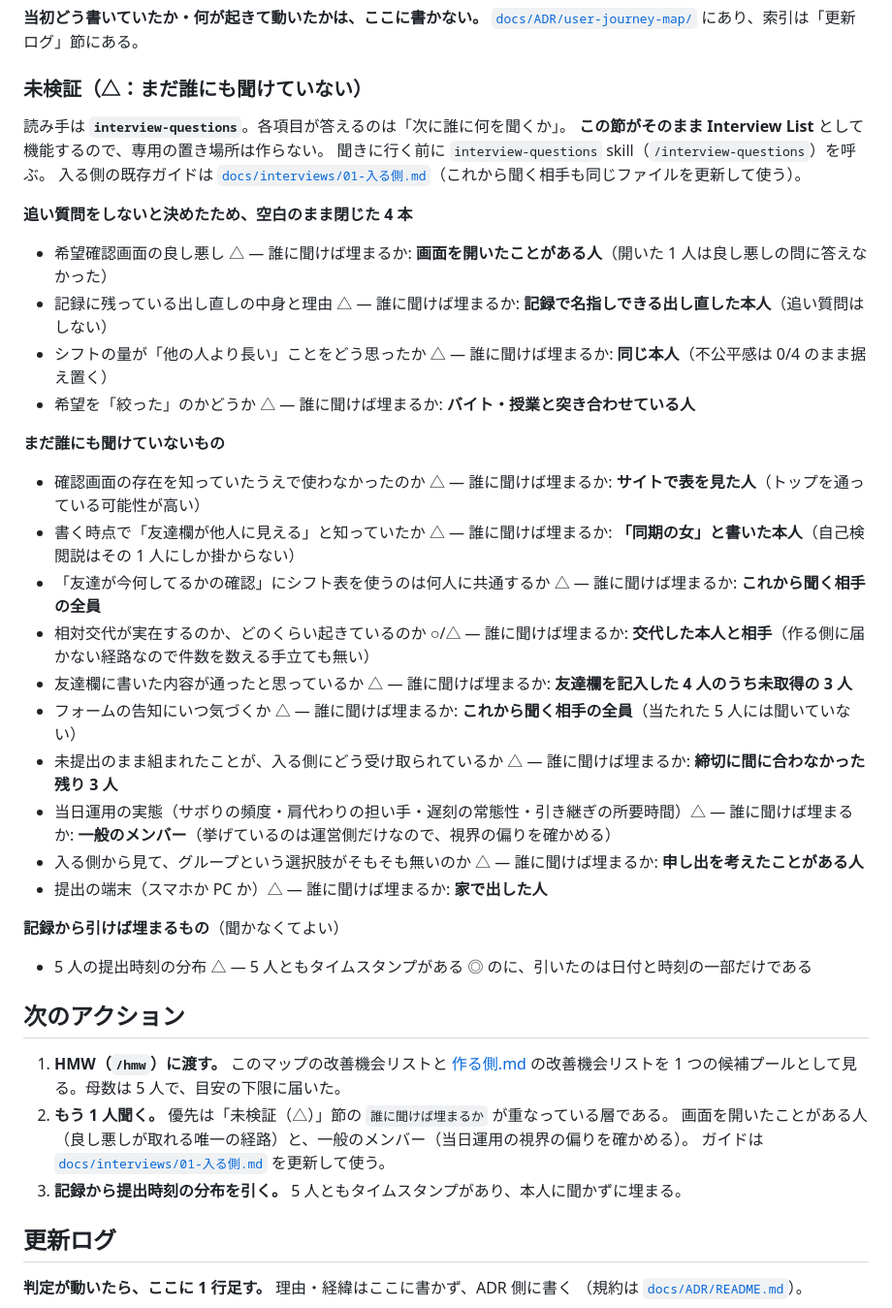
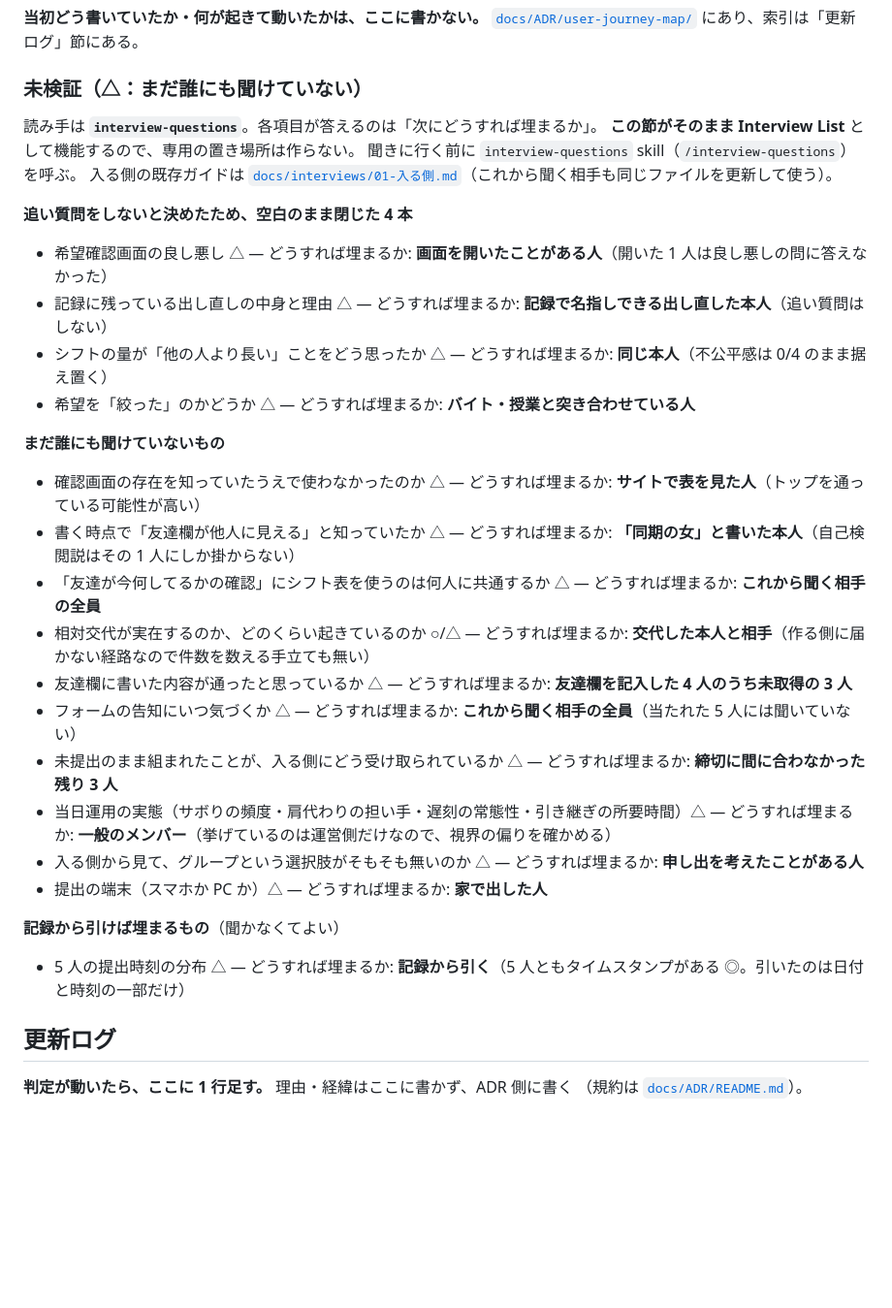
Before and after one commit to jun-eg/school-festival-shift, a Markdown page: docs/journey/入る側.md, the part around the change. Shown at 97% size. GitHub-like rendering; blank space fills up the shorter version.

```diff
--- a/docs/journey/入る側.md
+++ b/docs/journey/入る側.md
@@ -358,44 +358,35 @@ HMW は [作る側.md](作る側.md) の改善機会リストと合わせて 1
 
 ### 未検証（△：まだ誰にも聞けていない）
 
-読み手は **`interview-questions`**。各項目が答えるのは「次に誰に何を聞くか」。
+読み手は **`interview-questions`**。各項目が答えるのは「次にどうすれば埋まるか」。
 **この節がそのまま Interview List** として機能するので、専用の置き場所は作らない。
 聞きに行く前に `interview-questions` skill（`/interview-questions`）を呼ぶ。
 入る側の既存ガイドは [`docs/interviews/01-入る側.md`](../interviews/01-入る側.md)（これから聞く相手も同じファイルを更新して使う）。
 
 **追い質問をしないと決めたため、空白のまま閉じた 4 本**
 
-- 希望確認画面の良し悪し △ — 誰に聞けば埋まるか: **画面を開いたことがある人**（開いた 1 人は良し悪しの問に答えなかった）
-- 記録に残っている出し直しの中身と理由 △ — 誰に聞けば埋まるか: **記録で名指しできる出し直した本人**（追い質問はしない）
-- シフトの量が「他の人より長い」ことをどう思ったか △ — 誰に聞けば埋まるか: **同じ本人**（不公平感は 0/4 のまま据え置く）
-- 希望を「絞った」のかどうか △ — 誰に聞けば埋まるか: **バイト・授業と突き合わせている人**
+- 希望確認画面の良し悪し △ — どうすれば埋まるか: **画面を開いたことがある人**（開いた 1 人は良し悪しの問に答えなかった）
+- 記録に残っている出し直しの中身と理由 △ — どうすれば埋まるか: **記録で名指しできる出し直した本人**（追い質問はしない）
+- シフトの量が「他の人より長い」ことをどう思ったか △ — どうすれば埋まるか: **同じ本人**（不公平感は 0/4 のまま据え置く）
+- 希望を「絞った」のかどうか △ — どうすれば埋まるか: **バイト・授業と突き合わせている人**
 
 **まだ誰にも聞けていないもの**
 
-- 確認画面の存在を知っていたうえで使わなかったのか △ — 誰に聞けば埋まるか: **サイトで表を見た人**（トップを通っている可能性が高い）
-- 書く時点で「友達欄が他人に見える」と知っていたか △ — 誰に聞けば埋まるか: **「同期の女」と書いた本人**（自己検閲説はその 1 人にしか掛からない）
-- 「友達が今何してるかの確認」にシフト表を使うのは何人に共通するか △ — 誰に聞けば埋まるか: **これから聞く相手の全員**
-- 相対交代が実在するのか、どのくらい起きているのか ○/△ — 誰に聞けば埋まるか: **交代した本人と相手**（作る側に届かない経路なので件数を数える手立ても無い）
-- 友達欄に書いた内容が通ったと思っているか △ — 誰に聞けば埋まるか: **友達欄を記入した 4 人のうち未取得の 3 人**
-- フォームの告知にいつ気づくか △ — 誰に聞けば埋まるか: **これから聞く相手の全員**（当たれた 5 人には聞いていない）
-- 未提出のまま組まれたことが、入る側にどう受け取られているか △ — 誰に聞けば埋まるか: **締切に間に合わなかった残り 3 人**
+- 確認画面の存在を知っていたうえで使わなかったのか △ — どうすれば埋まるか: **サイトで表を見た人**（トップを通っている可能性が高い）
+- 書く時点で「友達欄が他人に見える」と知っていたか △ — どうすれば埋まるか: **「同期の女」と書いた本人**（自己検閲説はその 1 人にしか掛からない）
+- 「友達が今何してるかの確認」にシフト表を使うのは何人に共通するか △ — どうすれば埋まるか: **これから聞く相手の全員**
+- 相対交代が実在するのか、どのくらい起きているのか ○/△ — どうすれば埋まるか: **交代した本人と相手**（作る側に届かない経路なので件数を数える手立ても無い）
+- 友達欄に書いた内容が通ったと思っているか △ — どうすれば埋まるか: **友達欄を記入した 4 人のうち未取得の 3 人**
+- フォームの告知にいつ気づくか △ — どうすれば埋まるか: **これから聞く相手の全員**（当たれた 5 人には聞いていない）
+- 未提出のまま組まれたことが、入る側にどう受け取られているか △ — どうすれば埋まるか: **締切に間に合わなかった残り 3 人**
 - 当日運用の実態（サボりの頻度・肩代わりの担い手・遅刻の常態性・引き継ぎの所要時間）△ —
-  誰に聞けば埋まるか: **一般のメンバー**（挙げているのは運営側だけなので、視界の偏りを確かめる）
-- 入る側から見て、グループという選択肢がそもそも無いのか △ — 誰に聞けば埋まるか: **申し出を考えたことがある人**
-- 提出の端末（スマホか PC か）△ — 誰に聞けば埋まるか: **家で出した人**
+  どうすれば埋まるか: **一般のメンバー**（挙げているのは運営側だけなので、視界の偏りを確かめる）
+- 入る側から見て、グループという選択肢がそもそも無いのか △ — どうすれば埋まるか: **申し出を考えたことがある人**
+- 提出の端末（スマホか PC か）△ — どうすれば埋まるか: **家で出した人**
 
 **記録から引けば埋まるもの**（聞かなくてよい）
 
-- 5 人の提出時刻の分布 △ — 5 人ともタイムスタンプがある ◎ のに、引いたのは日付と時刻の一部だけである
-
-## 次のアクション
-
-1. **HMW（`/hmw`）に渡す。** このマップの改善機会リストと [作る側.md](作る側.md) の改善機会リストを
-   1 つの候補プールとして見る。母数は 5 人で、目安の下限に届いた。
-2. **もう 1 人聞く。** 優先は「未検証（△）」節の `誰に聞けば埋まるか` が重なっている層である。
-   画面を開いたことがある人（良し悪しが取れる唯一の経路）と、一般のメンバー（当日運用の視界の偏りを確かめる）。
-   ガイドは [`docs/interviews/01-入る側.md`](../interviews/01-入る側.md) を更新して使う。
-3. **記録から提出時刻の分布を引く。** 5 人ともタイムスタンプがあり、本人に聞かずに埋まる。
+- 5 人の提出時刻の分布 △ — どうすれば埋まるか: **記録から引く**（5 人ともタイムスタンプがある ◎。引いたのは日付と時刻の一部だけ）
 
 ## 更新ログ
 
```
Also changed, not shown: docs/interviews/01-入る側.md (+1 -1 lines), docs/journey/作る側.md (+8 -20 lines).
